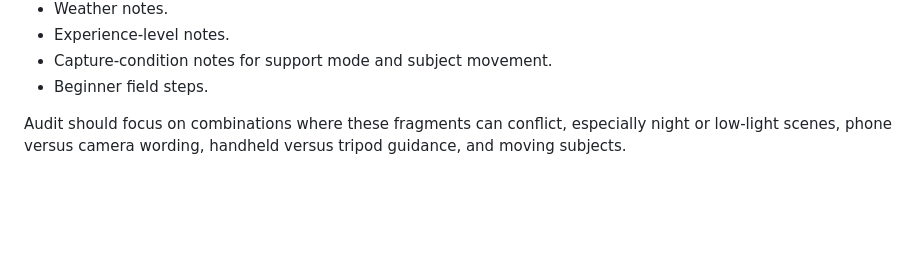
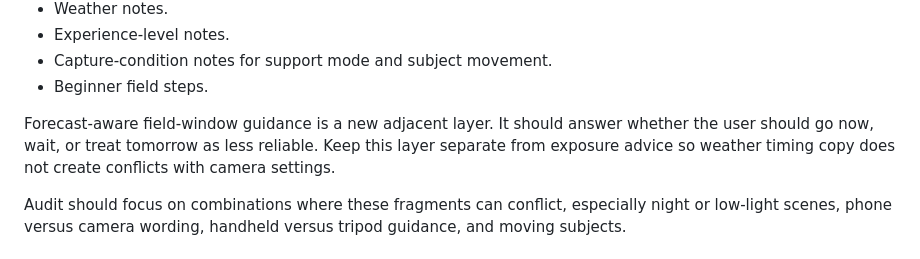
Before and after one commit to miemie123wang/Luma, a Markdown page: docs/advice/audit.md, the part around the change. Drawn GitHub-style; blank space fills up the shorter version.

Commit message:
Document forecast field-window direction

```diff
--- a/docs/advice/audit.md
+++ b/docs/advice/audit.md
@@ -47,6 +47,8 @@ Current hard-coded advice is roughly 50-plus localized advice fragments that are
 - Experience-level notes.
 - Capture-condition notes for support mode and subject movement.
 - Beginner field steps.
+
+Forecast-aware field-window guidance is a new adjacent layer. It should answer whether the user should go now, wait, or treat tomorrow as less reliable. Keep this layer separate from exposure advice so weather timing copy does not create conflicts with camera settings.
 
 Audit should focus on combinations where these fragments can conflict, especially night or low-light scenes, phone versus camera wording, handheld versus tripod guidance, and moving subjects.
 
```
Also changed, not shown: docs/advice/audit-log.md (+60 -0 lines).
